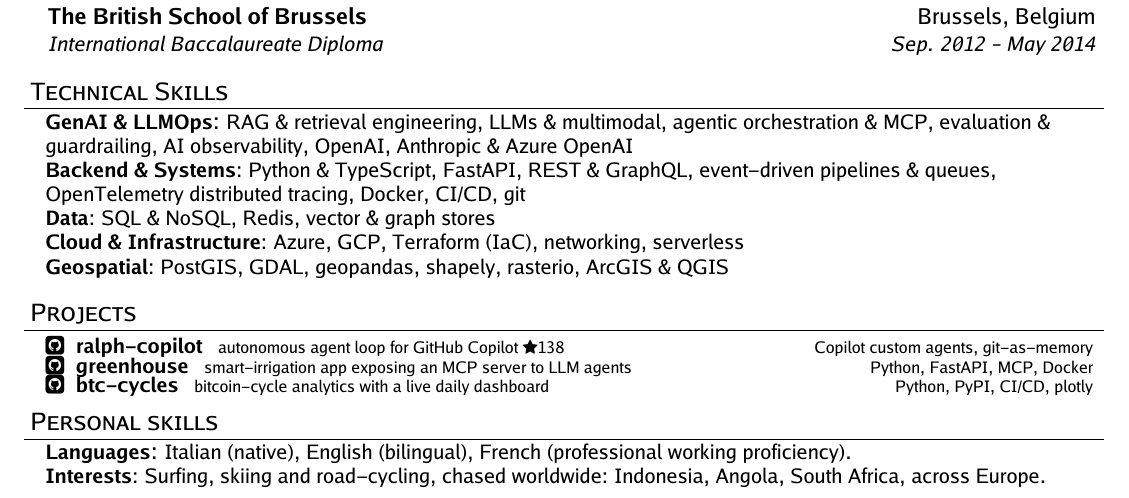
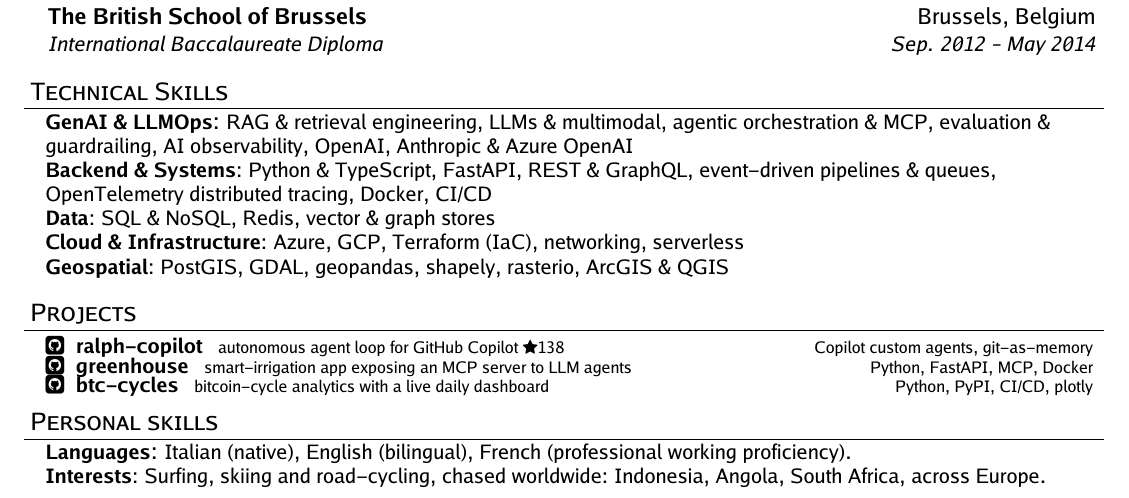
Before and after one commit to giocaizzi/CV, a LaTeX CV (data/resume/resume.tex): part of the page, cut so that both start at the same text. Compiled offline with pdfLaTeX.

Commit message:
docs(resume): drop implicit "git" from the skills list
Table-stakes tools add noise, not signal.

Co-Authored-By: Claude Opus 4.8 <noreply@anthropic.com>
Claude-Session: https://claude.ai/code/session_01VGRiV4Xmq37MnF4hQWYEbx

```diff
--- a/data/resume/resume.tex
+++ b/data/resume/resume.tex
@@ -59,7 +59,7 @@
 \begin{sectionElementsList}
   \skillsElement{1}{
     \skillsItem{GenAI \& LLMOps}{RAG \& retrieval engineering, LLMs \& multimodal, agentic orchestration \& MCP, evaluation \& guardrailing, AI observability, OpenAI, Anthropic \& Azure OpenAI}
-    \skillsItem{Backend \& Systems}{Python \& TypeScript, FastAPI, REST \& GraphQL, event-driven pipelines \& queues, OpenTelemetry distributed tracing, Docker, CI/CD, git}
+    \skillsItem{Backend \& Systems}{Python \& TypeScript, FastAPI, REST \& GraphQL, event-driven pipelines \& queues, OpenTelemetry distributed tracing, Docker, CI/CD}
     \skillsItem{Data}{SQL \& NoSQL, Redis, vector \& graph stores}
     \skillsItem{Cloud \& Infrastructure}{Azure, GCP, Terraform (IaC), networking, serverless}
     \skillsItem{Geospatial}{PostGIS, GDAL, geopandas, shapely, rasterio, ArcGIS \& QGIS}
```
Also changed, not shown: data/resume/resume.pdf, 1 other file.
